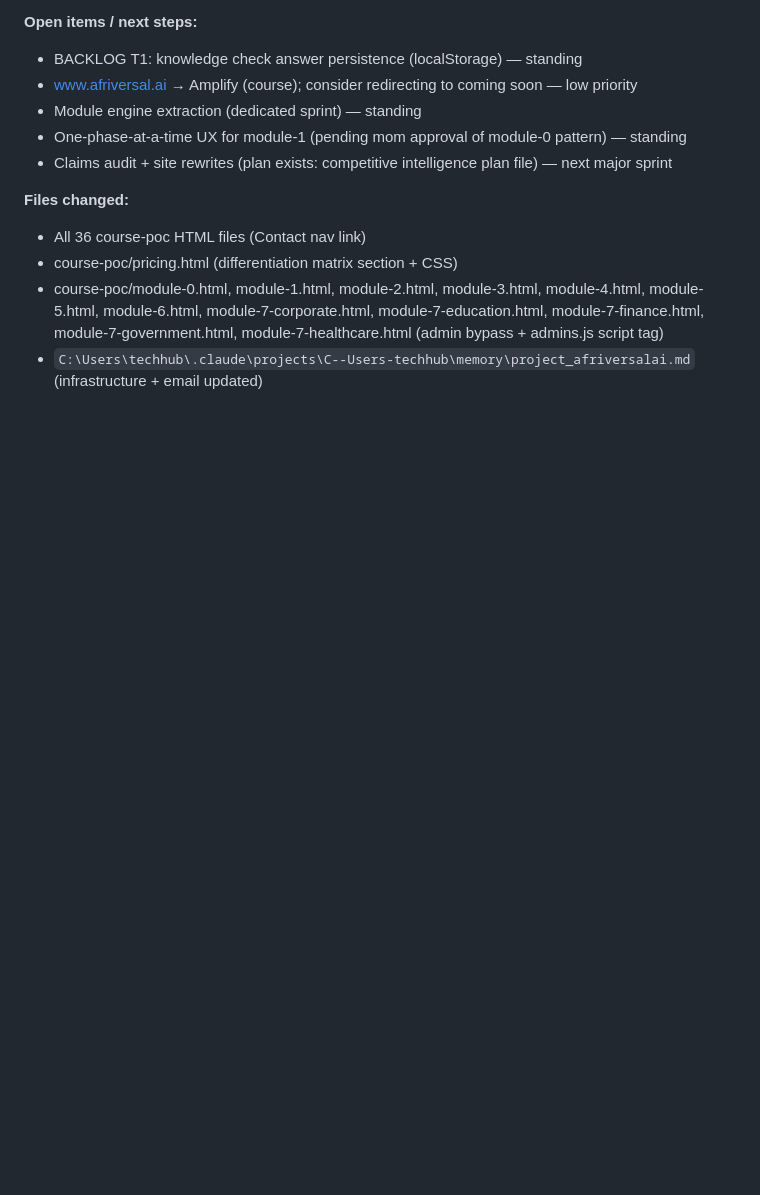
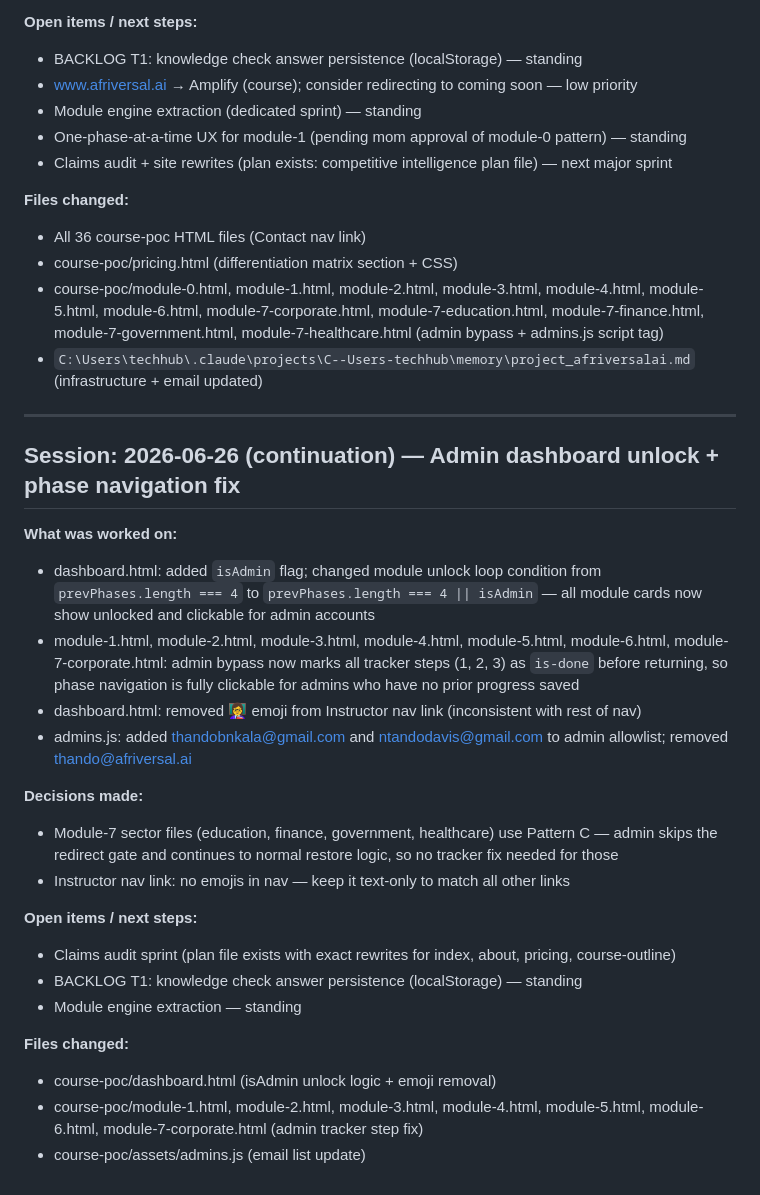
Before and after one commit to thandobn/afriversalai, a Markdown page: HANDOFF.md, the part around the change. GitHub-like rendering; blank space fills up the shorter version.

Commit message:
session wrap-up: handoff + mistakes log updated
Co-Authored-By: Claude Sonnet 4.6 <noreply@anthropic.com>

```diff
--- a/HANDOFF.md
+++ b/HANDOFF.md
@@ -592,3 +592,27 @@ A fresh session should know these terms:
 - course-poc/pricing.html (differentiation matrix section + CSS)
 - course-poc/module-0.html, module-1.html, module-2.html, module-3.html, module-4.html, module-5.html, module-6.html, module-7-corporate.html, module-7-education.html, module-7-finance.html, module-7-government.html, module-7-healthcare.html (admin bypass + admins.js script tag)
 - `C:\Users\techhub\.claude\projects\C--Users-techhub\memory\project_afriversalai.md` (infrastructure + email updated)
+
+---
+
+## Session: 2026-06-26 (continuation) — Admin dashboard unlock + phase navigation fix
+
+**What was worked on:**
+- dashboard.html: added `isAdmin` flag; changed module unlock loop condition from `prevPhases.length === 4` to `prevPhases.length === 4 || isAdmin` — all module cards now show unlocked and clickable for admin accounts
+- module-1.html, module-2.html, module-3.html, module-4.html, module-5.html, module-6.html, module-7-corporate.html: admin bypass now marks all tracker steps (1, 2, 3) as `is-done` before returning, so phase navigation is fully clickable for admins who have no prior progress saved
+- dashboard.html: removed 👩‍🏫 emoji from Instructor nav link (inconsistent with rest of nav)
+- admins.js: added thandobnkala@gmail.com and ntandodavis@gmail.com to admin allowlist; removed thando@afriversal.ai
+
+**Decisions made:**
+- Module-7 sector files (education, finance, government, healthcare) use Pattern C — admin skips the redirect gate and continues to normal restore logic, so no tracker fix needed for those
+- Instructor nav link: no emojis in nav — keep it text-only to match all other links
+
+**Open items / next steps:**
+- Claims audit sprint (plan file exists with exact rewrites for index, about, pricing, course-outline)
+- BACKLOG T1: knowledge check answer persistence (localStorage) — standing
+- Module engine extraction — standing
+
+**Files changed:**
+- course-poc/dashboard.html (isAdmin unlock logic + emoji removal)
+- course-poc/module-1.html, module-2.html, module-3.html, module-4.html, module-5.html, module-6.html, module-7-corporate.html (admin tracker step fix)
+- course-poc/assets/admins.js (email list update)
```
Also changed, not shown: MISTAKES.md (+6 -0 lines).
